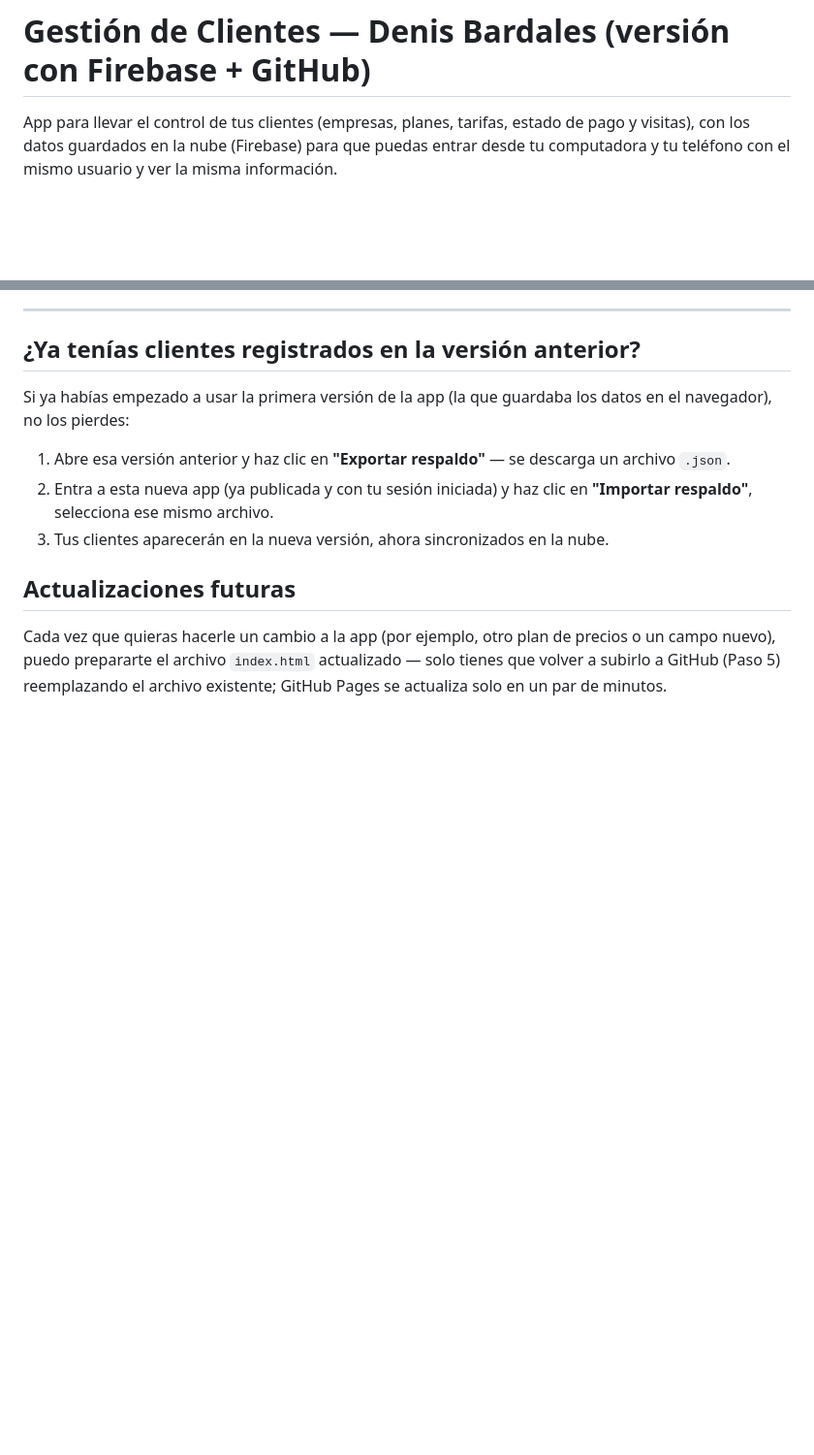
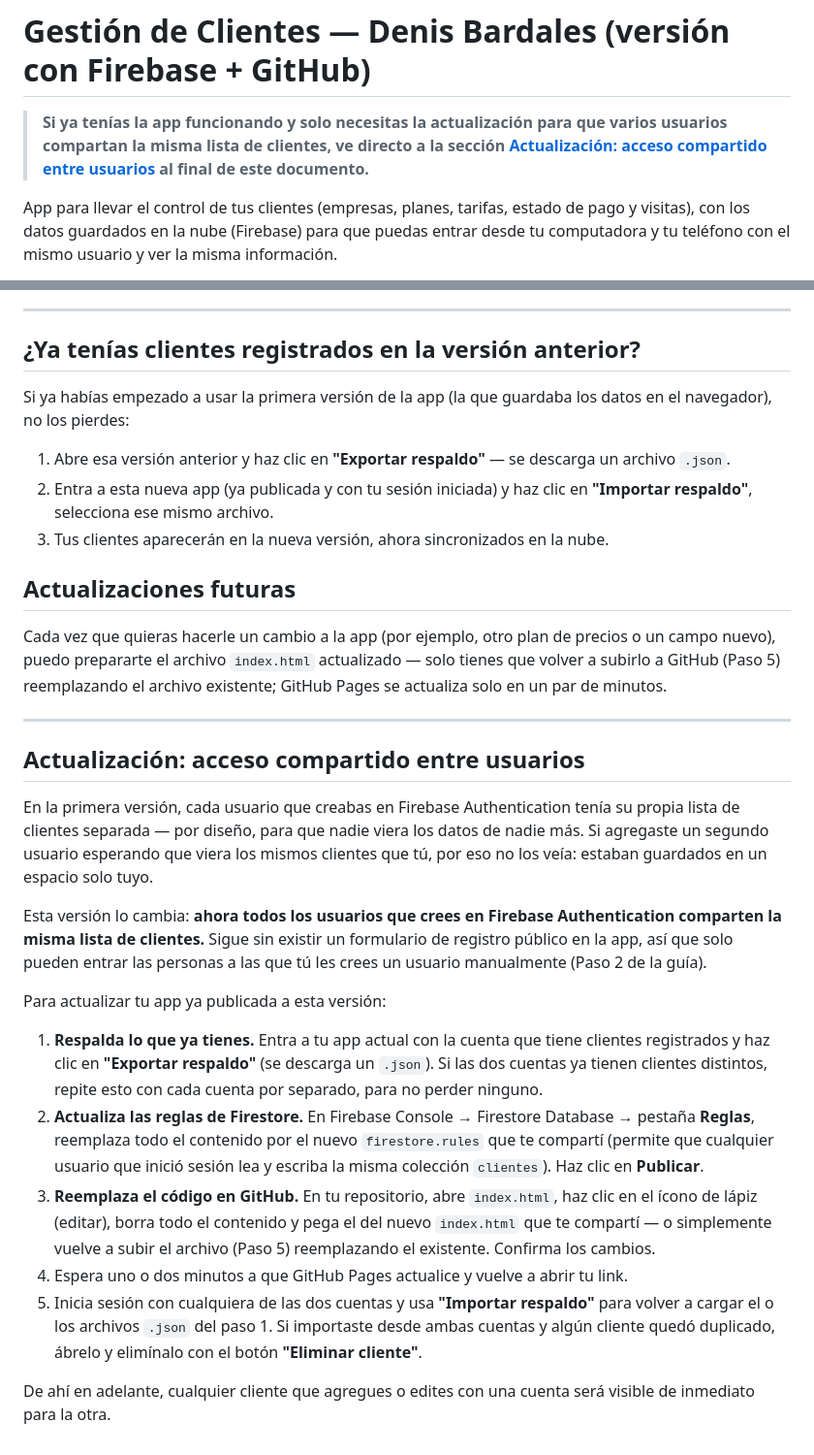
Before and after one commit to denisdj2000/gestion-clientes, a Markdown page: README.md, 2 parts joined by grey strips. Shown at 97% size. Drawn GitHub-style; blank space fills up the shorter version.

Commit message:
Update README with shared access instructions
Added instructions for shared access among users in Firebase.

```diff
--- a/README.md
+++ b/README.md
@@ -1,4 +1,9 @@
 # Gestión de Clientes — Denis Bardales (versión con Firebase + GitHub)
+
+> **Si ya tenías la app funcionando y solo necesitas la actualización para que
+> varios usuarios compartan la misma lista de clientes, ve directo a la sección
+> [Actualización: acceso compartido entre usuarios](#actualización-acceso-compartido-entre-usuarios)
+> al final de este documento.**
 
 App para llevar el control de tus clientes (empresas, planes, tarifas, estado de pago
 y visitas), con los datos guardados en la nube (Firebase) para que puedas entrar
@@ -134,3 +139,40 @@ Cada vez que quieras hacerle un cambio a la app (por ejemplo, otro plan de preci
 o un campo nuevo), puedo prepararte el archivo `index.html` actualizado — solo
 tienes que volver a subirlo a GitHub (Paso 5) reemplazando el archivo existente;
 GitHub Pages se actualiza solo en un par de minutos.
+
+---
+
+## Actualización: acceso compartido entre usuarios
+
+En la primera versión, cada usuario que creabas en Firebase Authentication tenía
+su propia lista de clientes separada — por diseño, para que nadie viera los datos
+de nadie más. Si agregaste un segundo usuario esperando que viera los mismos
+clientes que tú, por eso no los veía: estaban guardados en un espacio solo tuyo.
+
+Esta versión lo cambia: **ahora todos los usuarios que crees en Firebase
+Authentication comparten la misma lista de clientes.** Sigue sin existir un
+formulario de registro público en la app, así que solo pueden entrar las
+personas a las que tú les crees un usuario manualmente (Paso 2 de la guía).
+
+Para actualizar tu app ya publicada a esta versión:
+
+1. **Respalda lo que ya tienes.** Entra a tu app actual con la cuenta que tiene
+   clientes registrados y haz clic en **"Exportar respaldo"** (se descarga un
+   `.json`). Si las dos cuentas ya tienen clientes distintos, repite esto con
+   cada cuenta por separado, para no perder ninguno.
+2. **Actualiza las reglas de Firestore.** En Firebase Console → Firestore
+   Database → pestaña **Reglas**, reemplaza todo el contenido por el nuevo
+   `firestore.rules` que te compartí (permite que cualquier usuario que inició
+   sesión lea y escriba la misma colección `clientes`). Haz clic en **Publicar**.
+3. **Reemplaza el código en GitHub.** En tu repositorio, abre `index.html`,
+   haz clic en el ícono de lápiz (editar), borra todo el contenido y pega el del
+   nuevo `index.html` que te compartí — o simplemente vuelve a subir el archivo
+   (Paso 5) reemplazando el existente. Confirma los cambios.
+4. Espera uno o dos minutos a que GitHub Pages actualice y vuelve a abrir tu link.
+5. Inicia sesión con cualquiera de las dos cuentas y usa **"Importar respaldo"**
+   para volver a cargar el o los archivos `.json` del paso 1. Si importaste desde
+   ambas cuentas y algún cliente quedó duplicado, ábrelo y elimínalo con el botón
+   **"Eliminar cliente"**.
+
+De ahí en adelante, cualquier cliente que agregues o edites con una cuenta será
+visible de inmediato para la otra.
```
